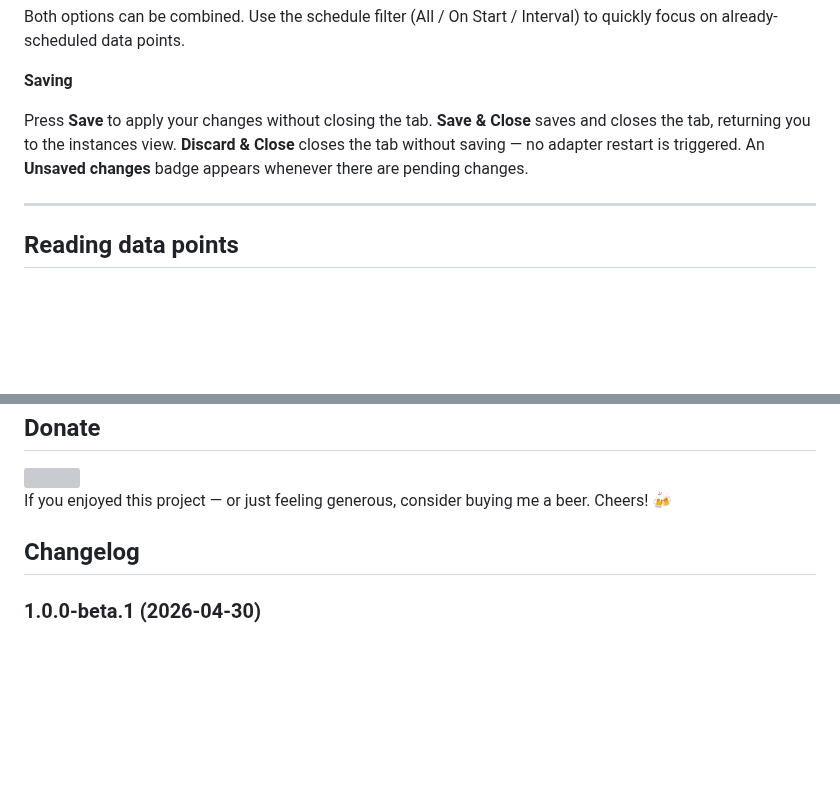
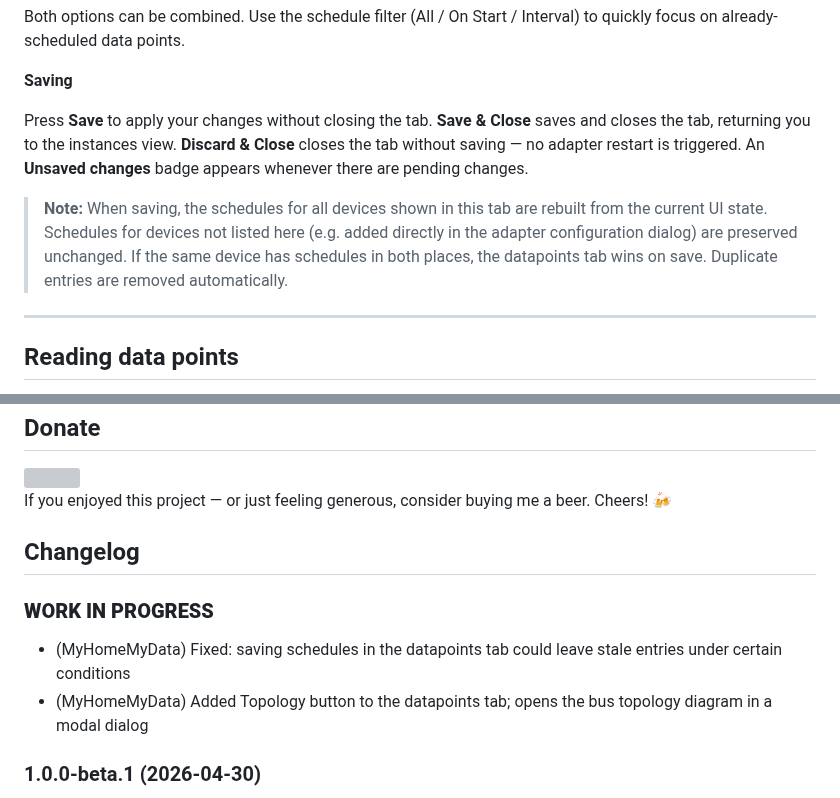
Before and after one commit to MyHomeMyData/ioBroker.e3oncan, a Markdown page: README.md, 2 parts joined by grey strips. Rendered like a GitHub page; blank space fills up the shorter version; grey boxes are pictures that could not be loaded.

```diff
--- a/README.md
+++ b/README.md
@@ -251,6 +251,8 @@ Both options can be combined. Use the schedule filter (All / On Start / Interval
 
 Press **Save** to apply your changes without closing the tab. **Save & Close** saves and closes the tab, returning you to the instances view. **Discard & Close** closes the tab without saving — no adapter restart is triggered. An **Unsaved changes** badge appears whenever there are pending changes.
 
+> **Note:** When saving, the schedules for all devices shown in this tab are rebuilt from the current UI state. Schedules for devices not listed here (e.g. added directly in the adapter configuration dialog) are preserved unchanged. If the same device has schedules in both places, the datapoints tab wins on save. Duplicate entries are removed automatically.
+
 ---
 
 ## Reading data points
@@ -393,6 +395,10 @@ If you enjoyed this project — or just feeling generous, consider buying me a b
     Placeholder for the next version (at the beginning of the line):
     ### **WORK IN PROGRESS**
 -->
+### **WORK IN PROGRESS**
+* (MyHomeMyData) Fixed: saving schedules in the datapoints tab could leave stale entries under certain conditions
+* (MyHomeMyData) Added Topology button to the datapoints tab; opens the bus topology diagram in a modal dialog
+
 ### 1.0.0-beta.1 (2026-04-30)
 * (MyHomeMyData) Bus topology analysis is now generated automatically after the data point scan; results are stored in `info.topology` (JSON) and `info.topologyHtml` (HTML); see Readme for details
 * (MyHomeMyData) Input validation added for interval and delay fields in the datapoints tab — only positive integers are accepted
```
Also changed, not shown: README.de.md (+6 -0 lines).
